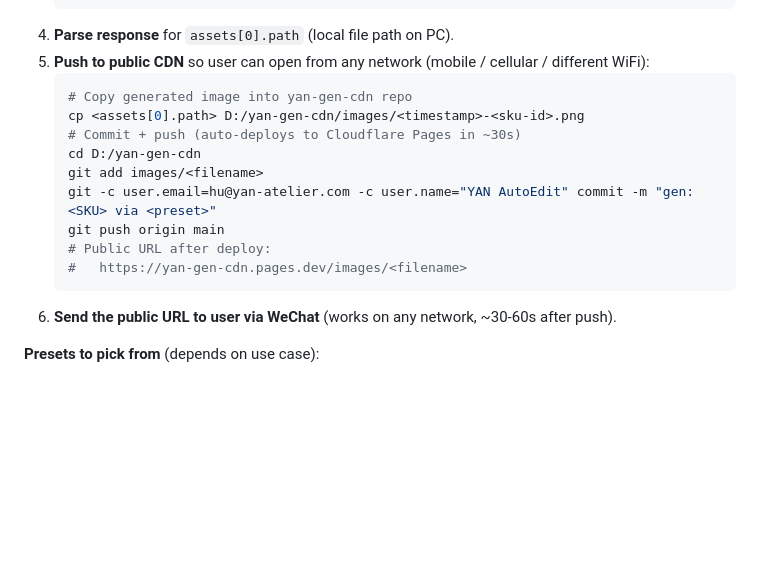
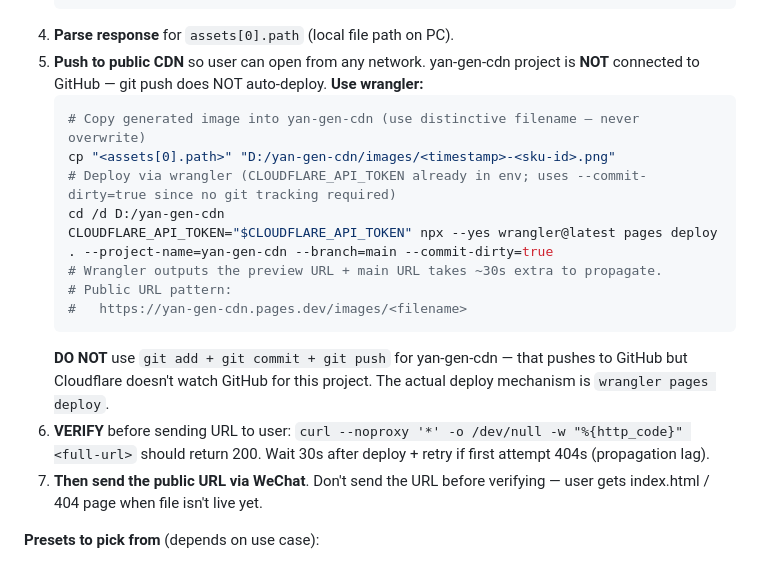
Before and after one commit to jianyouren/yan-atelier-site, a Markdown page: CLAUDE.md, the part around the change. GitHub-like rendering; blank space fills up the shorter version.

Commit message:
CLAUDE.md · fix image-gen deploy step (wrangler not git push)
yan-gen-cdn Cloudflare Pages project is NOT connected to GitHub — created via
wrangler pages project create. So git push to the GitHub mirror doesn't trigger
any deploy. Actual deploy mechanism = wrangler pages deploy.

Also added a hard verify-then-send rule: curl the URL before telling user.
Prevents the failure mode where Claude announces a URL but file isn't actually
served yet (user opens, sees placeholder index.html, confused).

Co-Authored-By: Claude Opus 4.7 (1M context) <noreply@anthropic.com>

````diff
--- a/CLAUDE.md
+++ b/CLAUDE.md
@@ -80,19 +80,20 @@ When user sends a reference image via WeChat and asks for "同款 / 类似风格
      -F style_ref=@<saved-ref-image-path>
    ```
 4. **Parse response** for `assets[0].path` (local file path on PC).
-5. **Push to public CDN** so user can open from any network (mobile / cellular / different WiFi):
+5. **Push to public CDN** so user can open from any network. yan-gen-cdn project is **NOT** connected to GitHub — git push does NOT auto-deploy. **Use wrangler:**
    ```bash
-   # Copy generated image into yan-gen-cdn repo
-   cp <assets[0].path> D:/yan-gen-cdn/images/<timestamp>-<sku-id>.png
-   # Commit + push (auto-deploys to Cloudflare Pages in ~30s)
-   cd D:/yan-gen-cdn
-   git add images/<filename>
-   git -c user.email=hu@yan-atelier.com -c user.name="YAN AutoEdit" commit -m "gen: <SKU> via <preset>"
-   git push origin main
-   # Public URL after deploy:
+   # Copy generated image into yan-gen-cdn (use distinctive filename — never overwrite)
+   cp "<assets[0].path>" "D:/yan-gen-cdn/images/<timestamp>-<sku-id>.png"
+   # Deploy via wrangler (CLOUDFLARE_API_TOKEN already in env; uses --commit-dirty=true since no git tracking required)
+   cd /d D:/yan-gen-cdn
+   CLOUDFLARE_API_TOKEN="$CLOUDFLARE_API_TOKEN" npx --yes wrangler@latest pages deploy . --project-name=yan-gen-cdn --branch=main --commit-dirty=true
+   # Wrangler outputs the preview URL + main URL takes ~30s extra to propagate.
+   # Public URL pattern:
    #   https://yan-gen-cdn.pages.dev/images/<filename>
    ```
-6. **Send the public URL to user via WeChat** (works on any network, ~30-60s after push).
+   **DO NOT** use `git add + git commit + git push` for yan-gen-cdn — that pushes to GitHub but Cloudflare doesn't watch GitHub for this project. The actual deploy mechanism is `wrangler pages deploy`.
+6. **VERIFY** before sending URL to user: `curl --noproxy '*' -o /dev/null -w "%{http_code}" <full-url>` should return 200. Wait 30s after deploy + retry if first attempt 404s (propagation lag).
+7. **Then send the public URL via WeChat**. Don't send the URL before verifying — user gets index.html / 404 page when file isn't live yet.
 
 **Presets to pick from** (depends on use case):
 - `white_bg_main` — Amazon-grade pure white bg main image
````
